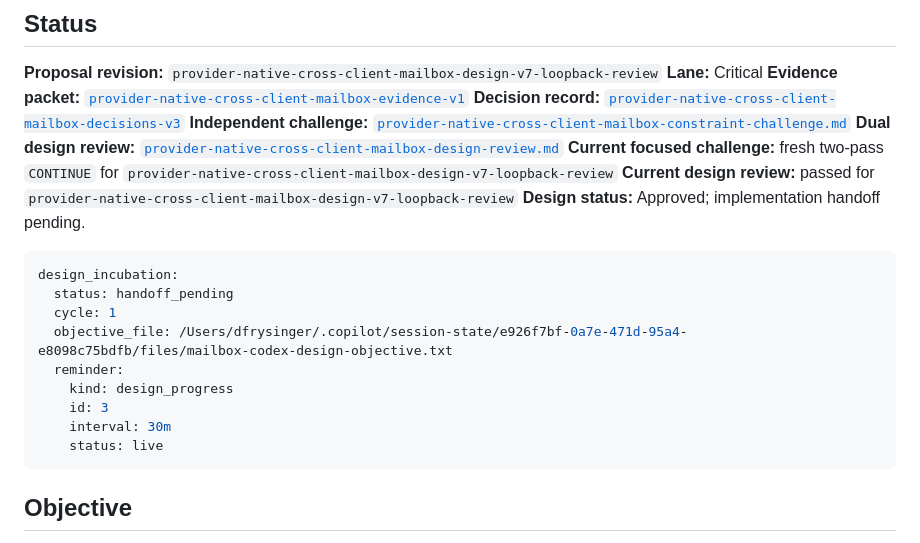
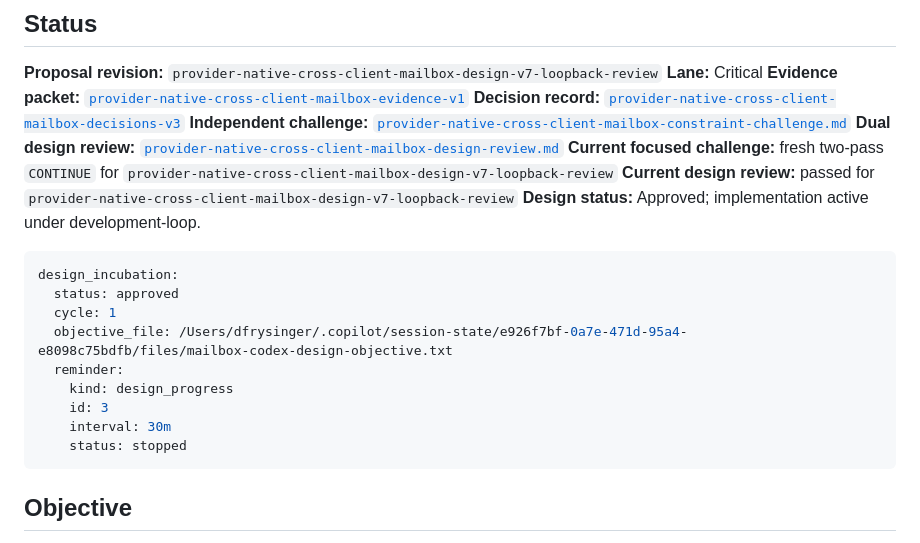
Before and after one commit to dfrysinger/skills, a Markdown page: design/provider-native-cross-client-mailbox.md, the part around the change. Drawn GitHub-style.

Commit message:
docs: activate Codex implementation work order
Co-authored-by: Copilot <223556219+Copilot@users.noreply.github.com>

Copilot-Session: e926f7bf-0a7e-471d-95a4-e8098c75bdfb

````diff
--- a/design/provider-native-cross-client-mailbox.md
+++ b/design/provider-native-cross-client-mailbox.md
@@ -12,18 +12,18 @@
 `provider-native-cross-client-mailbox-design-v7-loopback-review`
 **Current design review:** passed for
 `provider-native-cross-client-mailbox-design-v7-loopback-review`
-**Design status:** Approved; implementation handoff pending.
+**Design status:** Approved; implementation active under development-loop.
 
 ```yaml
 design_incubation:
-  status: handoff_pending
+  status: approved
   cycle: 1
   objective_file: /Users/dfrysinger/.copilot/session-state/e926f7bf-0a7e-471d-95a4-e8098c75bdfb/files/mailbox-codex-design-objective.txt
   reminder:
     kind: design_progress
     id: 3
     interval: 30m
-    status: live
+    status: stopped
 ```
 
 ## Objective
````
